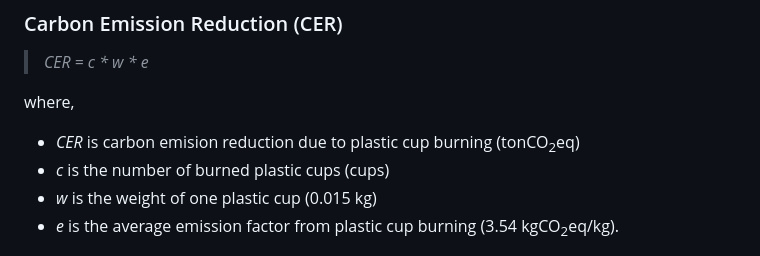
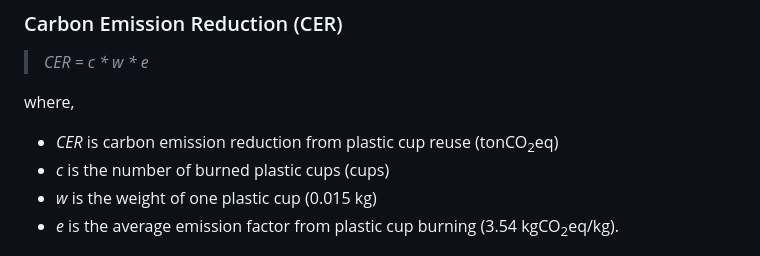
Before and after one commit to Kietpawpan/carbon, a Markdown page: README.md, the part around the change. Rendered like a GitHub page.

```diff
--- a/README.md
+++ b/README.md
@@ -45,7 +45,7 @@ Hence, we have both sides of carbon reduction: carbon emission reduction and car
 > _CER = c * w * e_
 
 where,
-- _CER_ is carbon emision reduction due to plastic cup burning (tonCO<sub>2</sub>eq)
+- _CER_ is carbon emission reduction from plastic cup reuse (tonCO<sub>2</sub>eq)
 - _c_ is the number of burned plastic cups (cups)
 - _w_ is the weight of one plastic cup (0.015 kg)
 - _e_ is the average emission factor from plastic cup burning (3.54 kgCO<sub>2</sub>eq/kg).
```
